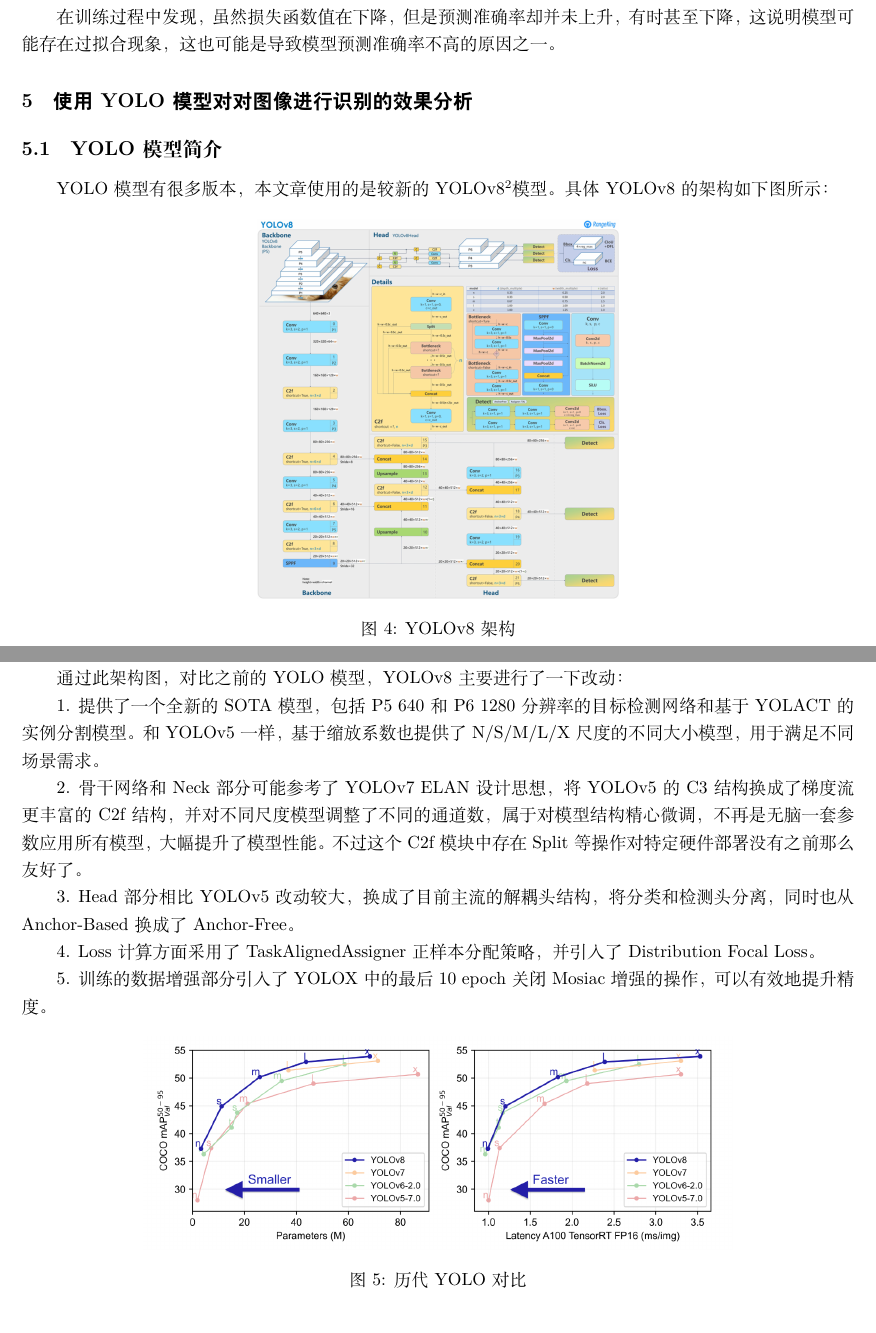
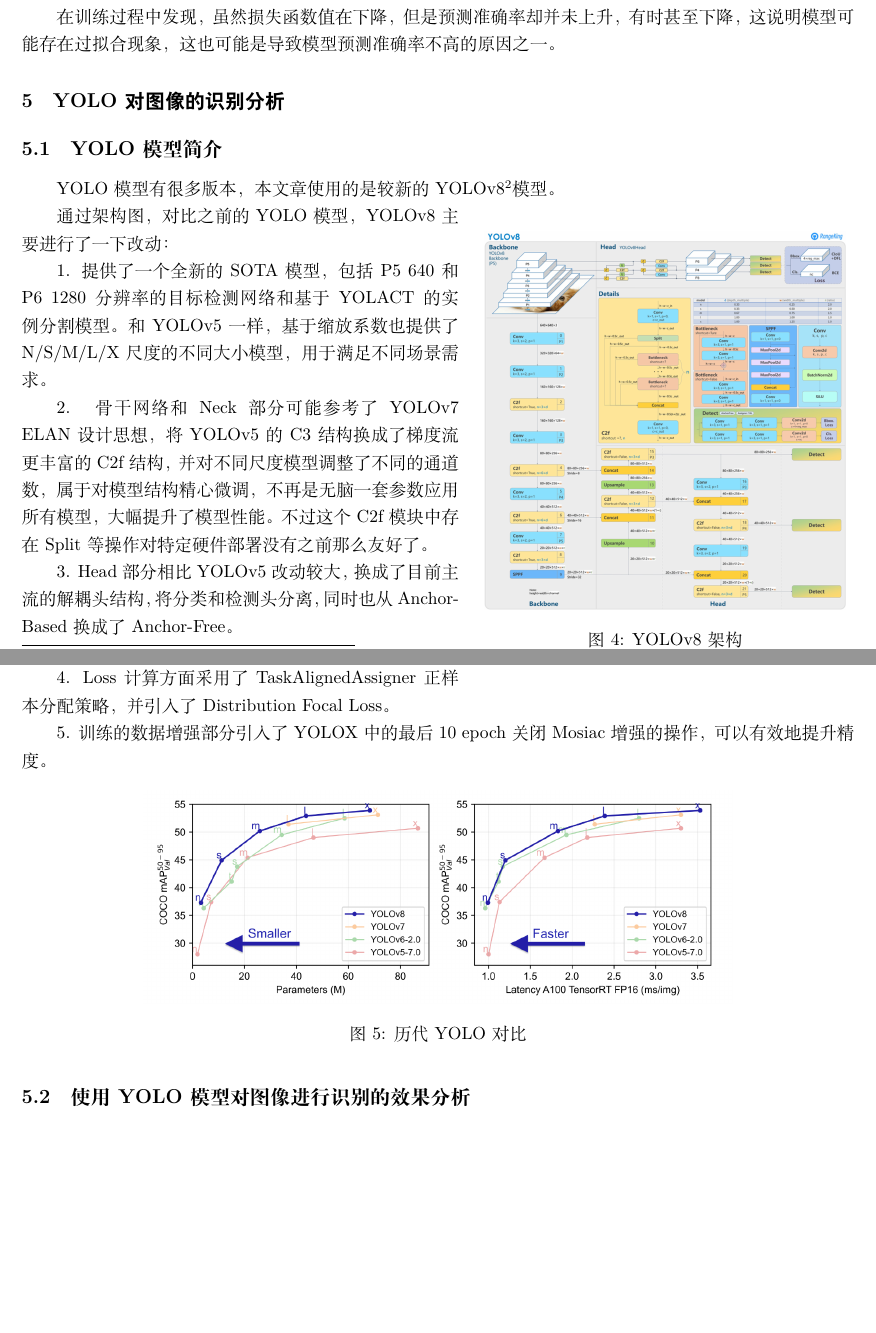
Before and after one commit to MengYueqi/2023HIT_TOC_Image_Identification, a LaTeX document (报告/theory_of_computation.tex): two parts of pages 4 and 5 of 6, joined at a grey line, cut so that both start at the same text, the shorter picture padded with empty space. Compiled offline with XeLaTeX.

Commit message:
add report

```diff
--- a/报告/theory_of_computation.tex
+++ b/报告/theory_of_computation.tex
@@ -149,24 +149,24 @@ AlexNet 主要特点：\par
 如果增大样本集规模，模型预测的准确率应该会有进一步提升。 \par
 在训练过程中发现，虽然损失函数值在下降，但是预测准确率却并未上升，有时甚至下降，这说明模型可能存在过拟合现象，这也可能是导致模型预测准确率不高的原因之一。
 
-\section{使用YOLO模型对对图像进行识别的效果分析}
+\section{YOLO对图像的识别分析}
 
 \subsection{YOLO模型简介}
-YOLO模型有很多版本，本文章使用的是较新的YOLOv8\footnote{YOLOv8的详细信息可以从https://github.com/ultralytics/ultralytics处获取。}模型。具体YOLOv8的架构如下图所示：
+YOLO模型有很多版本，本文章使用的是较新的YOLOv8\footnote{YOLOv8的详细信息可以从https://github.com/ultralytics/ultralytics处获取。}模型。
 
-\begin{figure}[H]
+% \begin{figure}[H]
+%     \centering %表示居中
+%     \includegraphics[height=8cm]{../YOLO/pics/img1.png}
+%     \caption{YOLOv8架构}
+% \end{figure}
+
+\begin{wrapfigure}{r}{8cm}
     \centering %表示居中
     \includegraphics[height=8cm]{../YOLO/pics/img1.png}
     \caption{YOLOv8架构}
-\end{figure}
+\end{wrapfigure}
 
-% \begin{wrapfigure}{r}{8cm}
-%     \centering %表示居中
-%     \includegraphics[height=8cm]{../YOLO/pics/img1.png}
-%     \caption{YOLOv8架构}
-% \end{wrapfigure}
-
-通过此架构图，对比之前的 YOLO 模型，YOLOv8 主要进行了一下改动： \par
+通过架构图，对比之前的 YOLO 模型，YOLOv8 主要进行了一下改动： \par
 1. 提供了一个全新的 SOTA 模型，包括 P5 640 和 P6 1280 分辨率的目标检测网络和基于 YOLACT 的实例分割模型。
 和 YOLOv5 一样，基于缩放系数也提供了 N/S/M/L/X 尺度的不同大小模型，用于满足不同场景需求。 \par
 2. 骨干网络和 Neck 部分可能参考了 YOLOv7 ELAN 设计思想，将 YOLOv5 的 C3 结构换成了梯度流更丰富的 C2f 结构，并对不同尺度模型调整了不同的通道数，属于对模型结构精心微调，不再是无脑一套参数应用所有模型，大幅提升了模型性能。
@@ -175,11 +175,14 @@ YOLO模型有很多版本，本文章使用的是较新的YOLOv8\footnote{YOLOv8
 4. Loss 计算方面采用了 TaskAlignedAssigner 正样本分配策略，并引入了 Distribution Focal Loss。\par
 5. 训练的数据增强部分引入了 YOLOX 中的最后 10 epoch 关闭 Mosiac 增强的操作，可以有效地提升精度。\par
 
+
 \begin{figure}[H]
     \centering %表示居中
     \includegraphics[height=4.5cm]{../YOLO/pics/img.png}
     \caption{历代YOLO对比}
 \end{figure}
+
+\subsection{使用YOLO模型对图像进行识别的效果分析}
 
 \newpage
 \small
```
Also changed, not shown: 报告/theory_of_computation.pdf, 4 other files.
